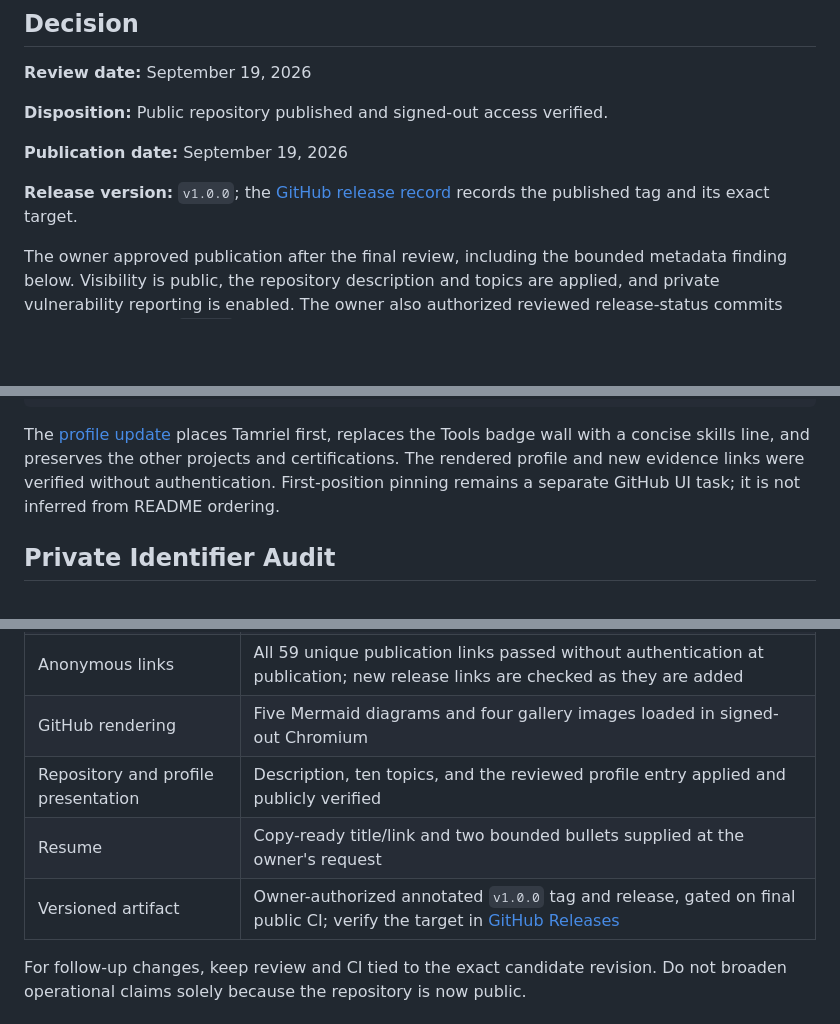
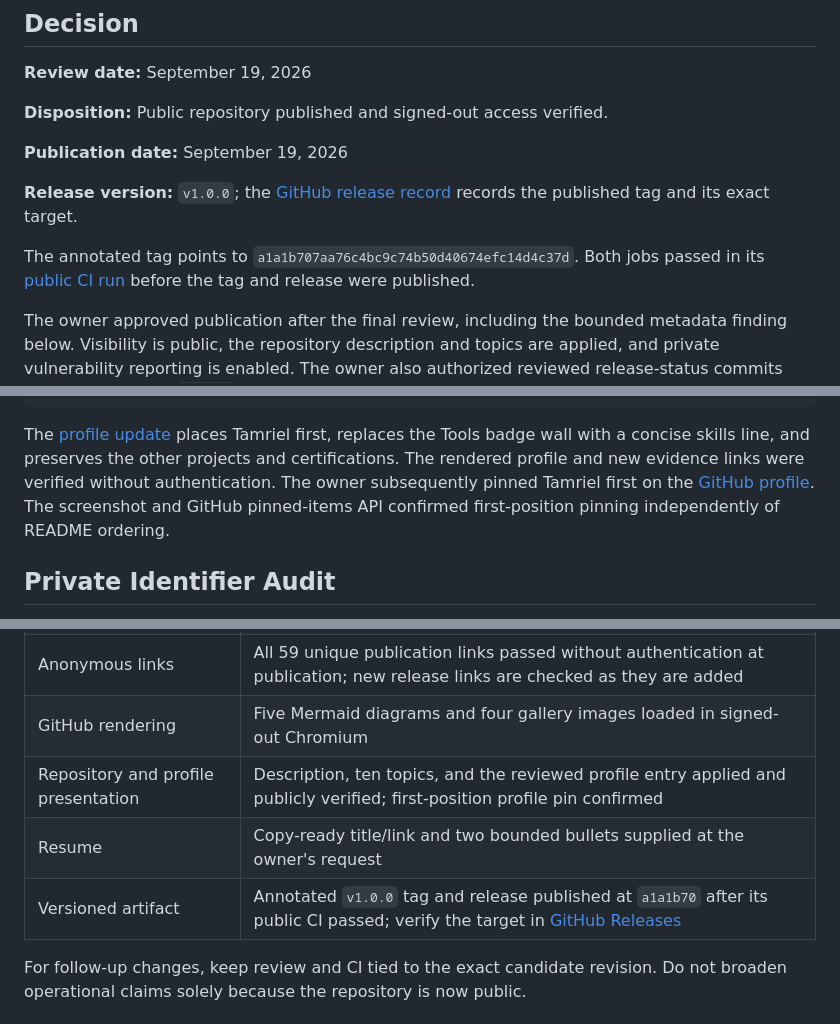
Before and after one commit to arviiyer/tamriel-homelab, a Markdown page: docs/release-readiness.md, 3 parts joined by grey strips. Drawn GitHub-style; blank space fills up the shorter version.

Commit message:
docs: close out v1 release and profile pinning

```diff
--- a/docs/release-readiness.md
+++ b/docs/release-readiness.md
@@ -10,6 +10,10 @@
 
 **Release version:** `v1.0.0`; the [GitHub release record](https://github.com/arviiyer/tamriel-homelab/releases)
 records the published tag and its exact target.
+
+The annotated tag points to `a1a1b707aa76c4bc9c74b50d40674efc14d4c37d`.
+Both jobs passed in its [public CI run](https://github.com/arviiyer/tamriel-homelab/actions/runs/35486327489)
+before the tag and release were published.
 
 The owner approved publication after the final review, including the bounded
 metadata finding below. Visibility is public, the repository description and
@@ -85,8 +89,10 @@ architecture, executable examples, and bounded runtime evidence.
 The [profile update](https://github.com/arviiyer/arviiyer/commit/b8e4543ce1ab56a558c41c41c6608d649ba3218d)
 places Tamriel first, replaces the Tools badge wall with a concise skills line,
 and preserves the other projects and certifications. The rendered profile and
-new evidence links were verified without authentication. First-position pinning
-remains a separate GitHub UI task; it is not inferred from README ordering.
+new evidence links were verified without authentication. The owner subsequently
+pinned Tamriel first on the [GitHub profile](https://github.com/arviiyer).
+The screenshot and GitHub pinned-items API confirmed first-position pinning
+independently of README ordering.
 
 ## Private Identifier Audit
 
@@ -130,9 +136,9 @@ the superseded commits or distribute the local `.git` directory.
 | Visibility and security reporting | Public repository; private vulnerability reporting confirmed enabled |
 | Anonymous links | All 59 unique publication links passed without authentication at publication; new release links are checked as they are added |
 | GitHub rendering | Five Mermaid diagrams and four gallery images loaded in signed-out Chromium |
-| Repository and profile presentation | Description, ten topics, and the reviewed profile entry applied and publicly verified |
+| Repository and profile presentation | Description, ten topics, and the reviewed profile entry applied and publicly verified; first-position profile pin confirmed |
 | Resume | Copy-ready title/link and two bounded bullets supplied at the owner's request |
-| Versioned artifact | Owner-authorized annotated `v1.0.0` tag and release, gated on final public CI; verify the target in [GitHub Releases](https://github.com/arviiyer/tamriel-homelab/releases) |
+| Versioned artifact | Annotated `v1.0.0` tag and release published at `a1a1b70` after its public CI passed; verify the target in [GitHub Releases](https://github.com/arviiyer/tamriel-homelab/releases) |
 
 For follow-up changes, keep review and CI tied to the exact candidate revision.
 Do not broaden operational claims solely because the repository is now public.
```
Also changed, not shown: ROADMAP.md (+6 -6 lines), docs/handoff.md (+14 -8 lines).
